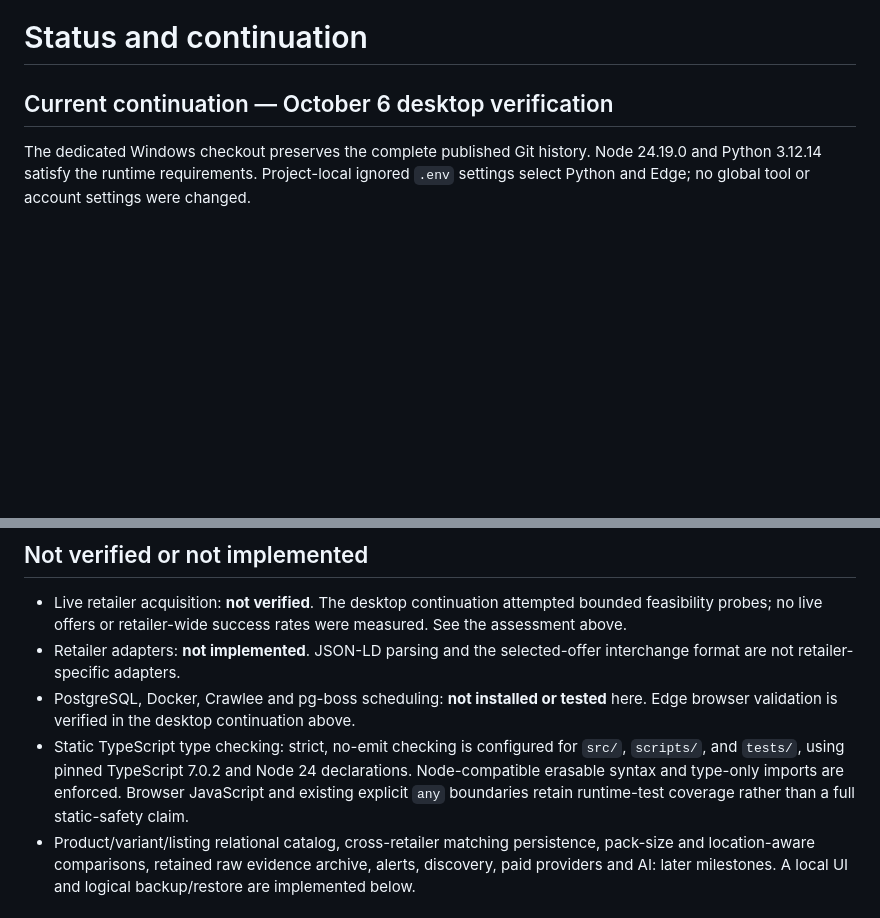
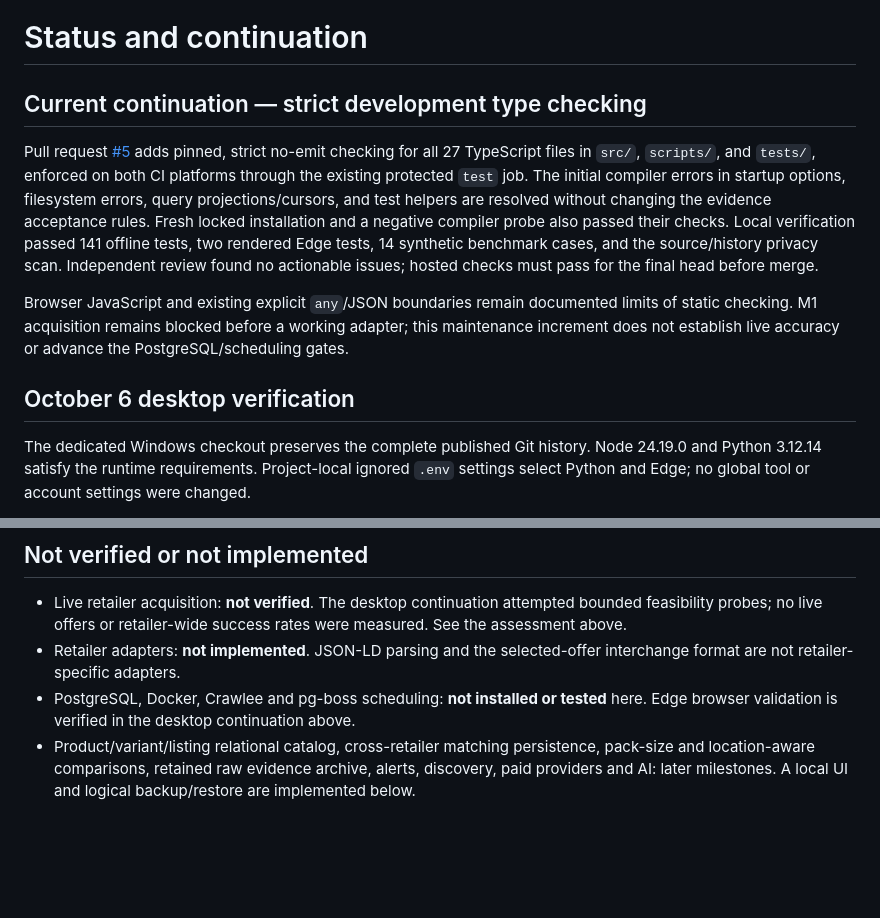
Before and after one commit to CyclopsArmy/product-intelligence, a Markdown page: docs/STATUS.md, 2 parts joined by grey strips. GitHub-like rendering; blank space fills up the shorter version.

Commit message:
docs: record strict typecheck verification and review

```diff
--- a/docs/STATUS.md
+++ b/docs/STATUS.md
@@ -1,6 +1,12 @@
 # Status and continuation
 
-## Current continuation — October 6 desktop verification
+## Current continuation — strict development type checking
+
+Pull request [#5](https://github.com/CyclopsArmy/product-intelligence/pull/5) adds pinned, strict no-emit checking for all 27 TypeScript files in `src/`, `scripts/`, and `tests/`, enforced on both CI platforms through the existing protected `test` job. The initial compiler errors in startup options, filesystem errors, query projections/cursors, and test helpers are resolved without changing the evidence acceptance rules. Fresh locked installation and a negative compiler probe also passed their checks. Local verification passed 141 offline tests, two rendered Edge tests, 14 synthetic benchmark cases, and the source/history privacy scan. Independent review found no actionable issues; hosted checks must pass for the final head before merge.
+
+Browser JavaScript and existing explicit `any`/JSON boundaries remain documented limits of static checking. M1 acquisition remains blocked before a working adapter; this maintenance increment does not establish live accuracy or advance the PostgreSQL/scheduling gates.
+
+## October 6 desktop verification
 
 The dedicated Windows checkout preserves the complete published Git history. Node 24.19.0 and Python 3.12.14 satisfy the runtime requirements. Project-local ignored `.env` settings select Python and Edge; no global tool or account settings were changed.
 
@@ -35,7 +41,6 @@ The branch adds pinned development-only Playwright tests and Ubuntu/Windows CI b
 - Live retailer acquisition: **not verified**. The desktop continuation attempted bounded feasibility probes; no live offers or retailer-wide success rates were measured. See the assessment above.
 - Retailer adapters: **not implemented**. JSON-LD parsing and the selected-offer interchange format are not retailer-specific adapters.
 - PostgreSQL, Docker, Crawlee and pg-boss scheduling: **not installed or tested** here. Edge browser validation is verified in the desktop continuation above.
-- Static TypeScript type checking: strict, no-emit checking is configured for `src/`, `scripts/`, and `tests/`, using pinned TypeScript 7.0.2 and Node 24 declarations. Node-compatible erasable syntax and type-only imports are enforced. Browser JavaScript and existing explicit `any` boundaries retain runtime-test coverage rather than a full static-safety claim.
 - Product/variant/listing relational catalog, cross-retailer matching persistence, pack-size and location-aware comparisons, retained raw evidence archive, alerts, discovery, paid providers and AI: later milestones. A local UI and logical backup/restore are implemented below.
 
 ## Continue with minimal setup
```
Also changed, not shown: docs/IMPLEMENTATION_LOG.md (+3 -1 lines).
